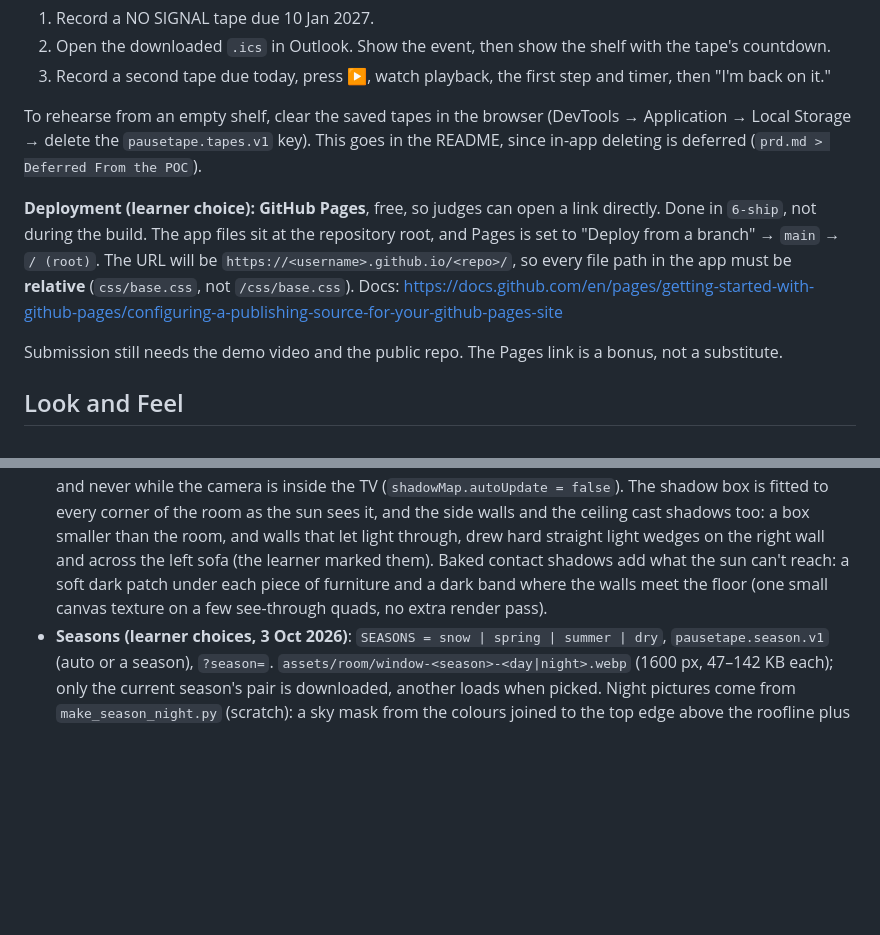
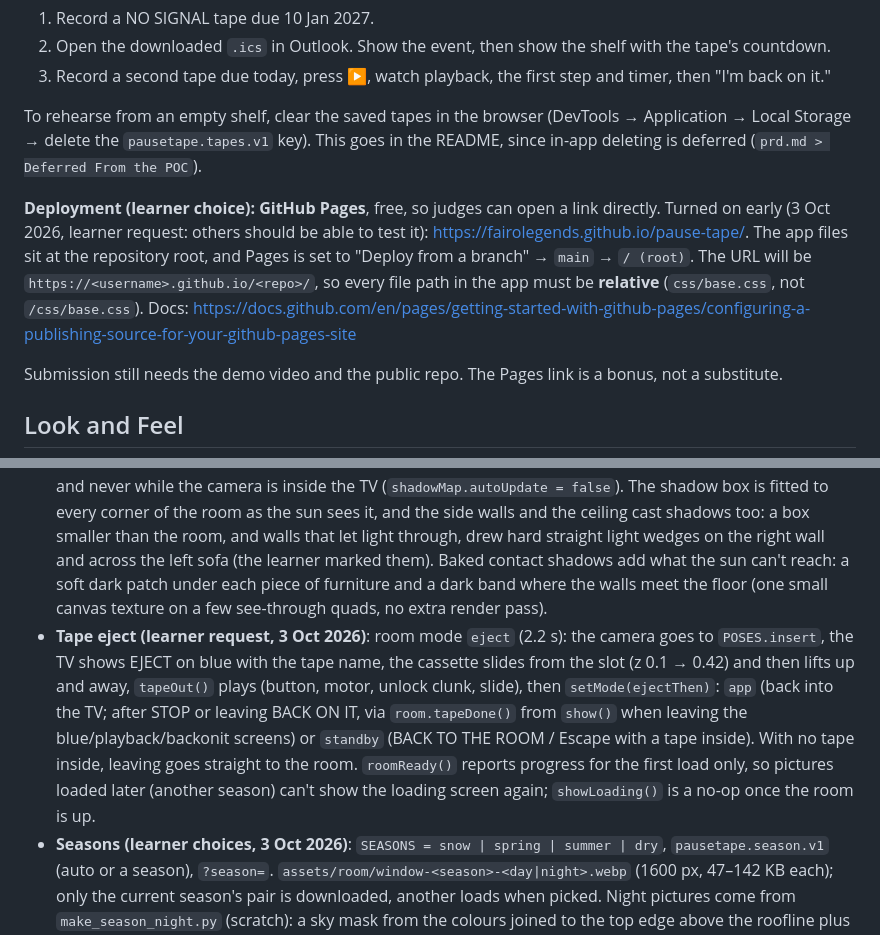
Before and after one commit to FairoLegends/pause-tape, a Markdown page: devpost/spec.md, 2 parts joined by grey strips. Rendered like a GitHub page; blank space fills up the shorter version.

```diff
--- a/devpost/spec.md
+++ b/devpost/spec.md
@@ -67,7 +67,7 @@ Nothing is saved between step 7 and step 9. That's what makes "closing the app m
 
 To rehearse from an empty shelf, clear the saved tapes in the browser (DevTools → Application → Local Storage → delete the `pausetape.tapes.v1` key). This goes in the README, since in-app deleting is deferred (`prd.md > Deferred From the POC`).
 
-**Deployment (learner choice): GitHub Pages**, free, so judges can open a link directly. Done in `6-ship`, not during the build. The app files sit at the repository root, and Pages is set to "Deploy from a branch" → `main` → `/ (root)`. The URL will be `https://<username>.github.io/<repo>/`, so every file path in the app must be **relative** (`css/base.css`, not `/css/base.css`). Docs: https://docs.github.com/en/pages/getting-started-with-github-pages/configuring-a-publishing-source-for-your-github-pages-site
+**Deployment (learner choice): GitHub Pages**, free, so judges can open a link directly. Turned on early (3 Oct 2026, learner request: others should be able to test it): https://fairolegends.github.io/pause-tape/. The app files sit at the repository root, and Pages is set to "Deploy from a branch" → `main` → `/ (root)`. The URL will be `https://<username>.github.io/<repo>/`, so every file path in the app must be **relative** (`css/base.css`, not `/css/base.css`). Docs: https://docs.github.com/en/pages/getting-started-with-github-pages/configuring-a-publishing-source-for-your-github-pages-site
 
 Submission still needs the demo video and the public repo. The Pages link is a bonus, not a substitute.
 
@@ -302,6 +302,7 @@ Stored in `assets/fonts/` with its license. Loaded with `@font-face` in `base.cs
 - **Demo shows the `.ics` opening in Outlook on the laptop**, so it's all in one screen recording. Test the Android phone too, and document any alarm or file-opening problem in the README as a limitation.
 - **Screen change = a short freeze, then a tape glitch (learner request, 2 Oct 2026: "bukan squeeze in tetapi efek glitch dan freeze sebentar karena tv tabung bukan seperti squeeze")**: on every screen change (REC, BACK, STOP, and the rest) the old screen holds still for about 0.14 s, like a paused tape, then tears away in sideways-shifted bands with a red/blue split while the new screen shows through, and the new screen jitters once as it locks on (about 0.35 s in all). The frozen picture is an inert copy of the old screen laid over the new one, so the new screen's buttons work at once. Replaces the earlier vertical squeeze, which no CRT of the time did. BACK TO THE ROOM uses the same freeze + glitch (learner request). In the room, the TV's own picture cuts the same way when the VCR is clicked and on BACK TO THE ROOM: the standby picture freezes, then tears in or out in shifted bands with red/blue edges (drawn on the TV's canvas), instead of fading. Reduced motion: a plain cut.
 - **Room shadows (learner request: "more fitting, but optimised so it isn't too heavy")**: the sun's shadow map is 1024 instead of 2048 with its box fitted to the room (same sharpness, a quarter of the cost), soft edges (`radius` 3), and it is redrawn only every third frame, every frame while the curtain or the cord moves, and never while the camera is inside the TV (`shadowMap.autoUpdate = false`). The shadow box is fitted to every corner of the room as the sun sees it, and the side walls and the ceiling cast shadows too: a box smaller than the room, and walls that let light through, drew hard straight light wedges on the right wall and across the left sofa (the learner marked them). Baked contact shadows add what the sun can't reach: a soft dark patch under each piece of furniture and a dark band where the walls meet the floor (one small canvas texture on a few see-through quads, no extra render pass).
+- **Tape eject (learner request, 3 Oct 2026)**: room mode `eject` (2.2 s): the camera goes to `POSES.insert`, the TV shows EJECT on blue with the tape name, the cassette slides from the slot (z 0.1 → 0.42) and then lifts up and away, `tapeOut()` plays (button, motor, unlock clunk, slide), then `setMode(ejectThen)`: `app` (back into the TV; after STOP or leaving BACK ON IT, via `room.tapeDone()` from `show()` when leaving the blue/playback/backonit screens) or `standby` (BACK TO THE ROOM / Escape with a tape inside). With no tape inside, leaving goes straight to the room. `roomReady()` reports progress for the first load only, so pictures loaded later (another season) can't show the loading screen again; `showLoading()` is a no-op once the room is up.
 - **Seasons (learner choices, 3 Oct 2026)**: `SEASONS = snow | spring | summer | dry`, `pausetape.season.v1` (auto or a season), `?season=`. `assets/room/window-<season>-<day|night>.webp` (1600 px, 47–142 KB each); only the current season's pair is downloaded, another loads when picked. Night pictures come from `make_season_night.py` (scratch): a sky mask from the colours joined to the top edge above the roofline plus a smooth 2D sky-colour estimate, stars, moonlit recolour, snow kept brighter, warm window panes, no moon (the room draws its own). Per season in `WEATHER` (room.js): fall speed, sway, flake size, colours, how many of the 160 points show, round flakes or tilted ovals, the picture's daylight `gain` (pale snow/spring pictures come down) and the window `glare`. Particles sit between the view and the wall, so they have real parallax; one Points draw call. Summer: `uHeat` wobbles the road band of the view. Sound: `setSeasonSound(name)` swaps a season bus (wind bed / birds / cicadas + crickets / dry wind + rustles); rain is on its own bus, off unless `pausetape.rain.v1` is `on` (RAIN ON in the controls).
 - **Core additions (learner choices, 3 Oct 2026)**:
   - `js/store.js`: `sampleTape(today)` builds the sample (id `sample`, `sample: true`, READY today, recorded 14 days ago at 20:30 local); `visibleTapes()` adds it only while the stored list is empty and `pausetape.sample.v1` isn't `erased`. It is never written to `pausetape.tapes.v1`; BACK ON IT on it saves nothing. `buildBackup()` / `parseBackup()` / `mergeTapes()`: `{ app: 'pause-tape', version: 1, exportedAt, tapes }`, restore adds tapes whose id isn't on the shelf (no overwrite), invalid files give "NOT A PAUSE TAPE BACKUP".
```
Also changed, not shown: devpost/checklist.md (+4 -1 lines).
